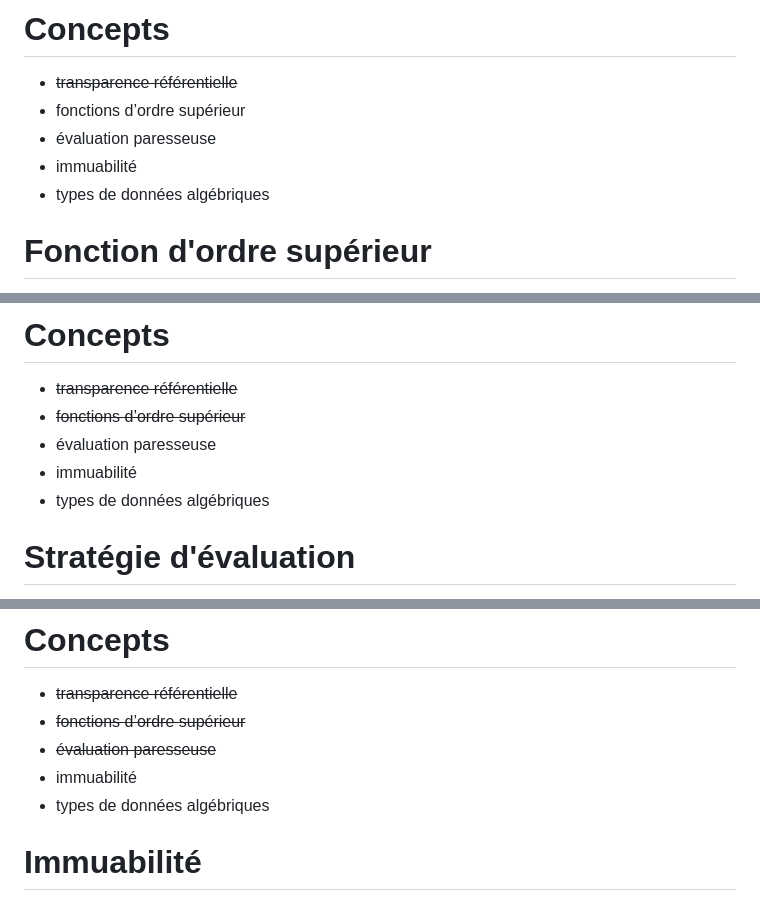
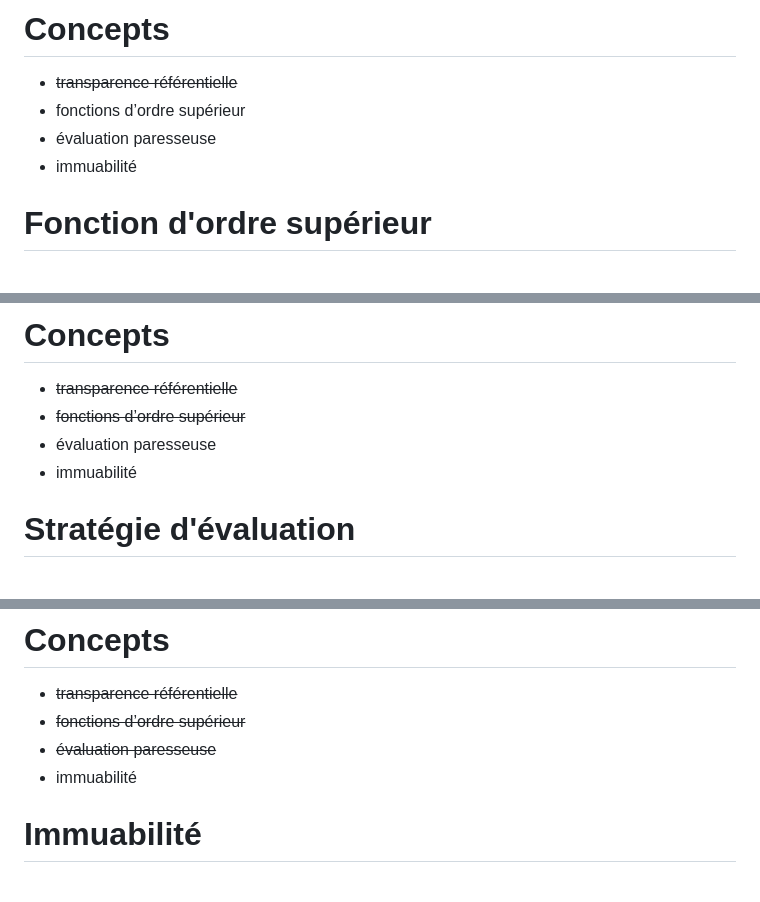
Before and after one commit to dsferruzza/conf-programmation-fonctionnelle-en-js, a Markdown page: presentation.md, 3 parts joined by grey strips. Rendered like a GitHub page.

```diff
--- a/presentation.md
+++ b/presentation.md
@@ -130,7 +128,6 @@ On sait quelles fonctions ont des effets de bord, ce qui permet d’être pruden
 - fonctions d’ordre supérieur
 - évaluation paresseuse
 - immuabilité
-- types de données algébriques
 
 
 # Fonction d'ordre supérieur
@@ -326,7 +323,6 @@ Si vous avez un tableau et que vous voulez :
 - ~~fonctions d’ordre supérieur~~
 - évaluation paresseuse
 - immuabilité
-- types de données algébriques
 
 
 # Stratégie d'évaluation
@@ -477,7 +473,6 @@ var lodash = _(t)
 - ~~fonctions d’ordre supérieur~~
 - ~~évaluation paresseuse~~
 - immuabilité
-- types de données algébriques
 
 
 # Immuabilité
```
Also changed, not shown: other parts of presentation.md (+36 -11 lines), img/drop.gif (added), 2 other files.
